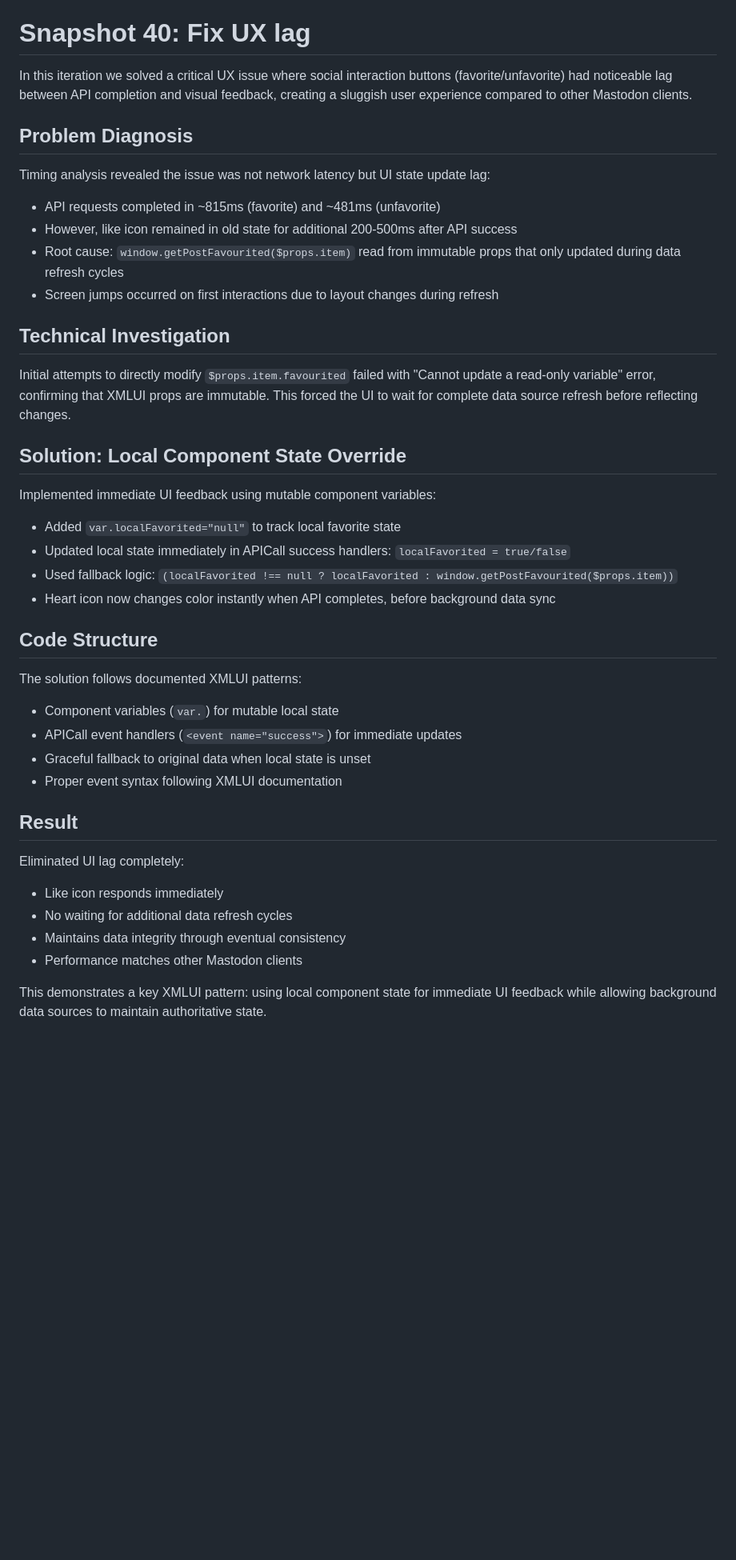
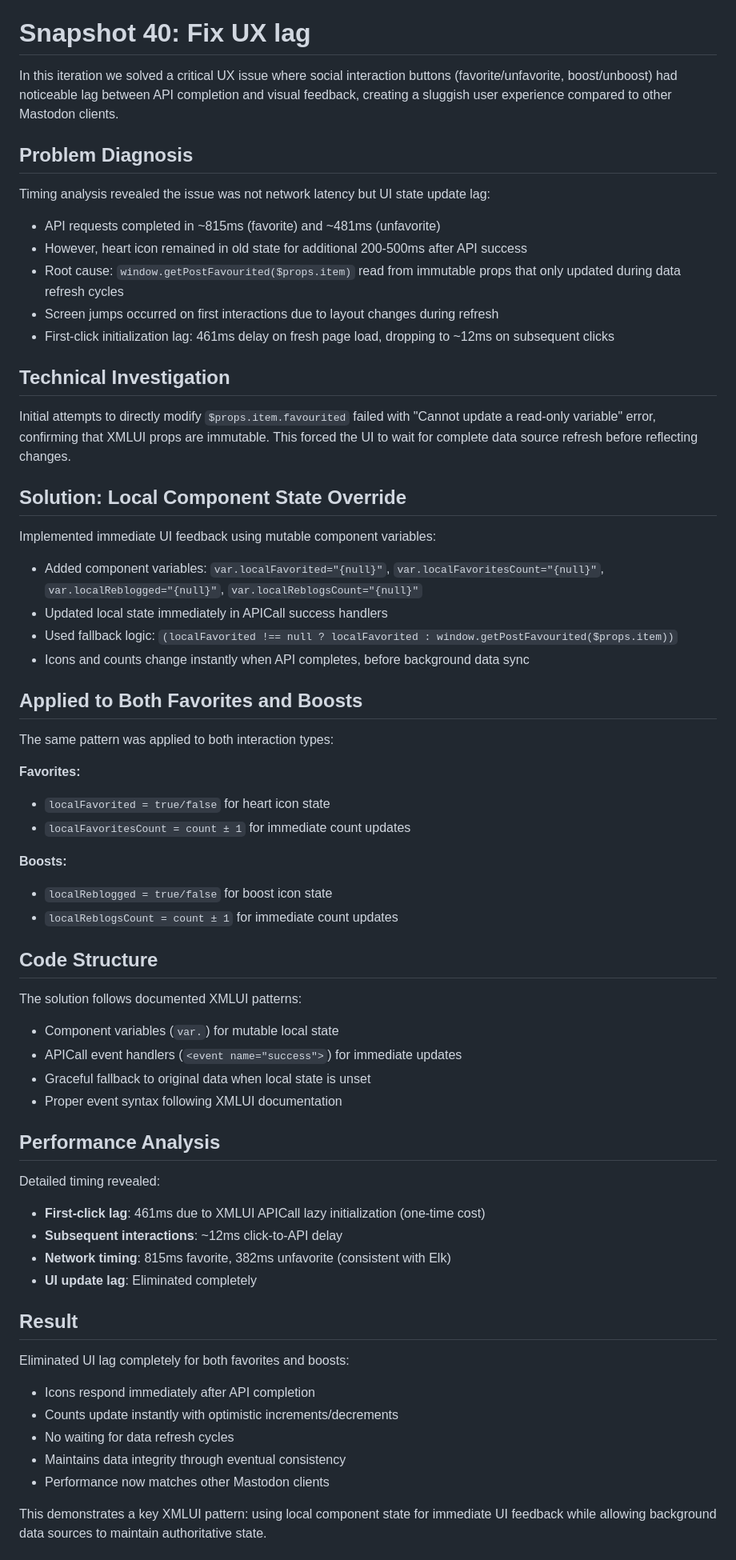
Before and after one commit to JonUdell/xmlui-mastodon, a Markdown page: pages/ProjectLog.md, the part around the change. Shown at 80% size. Drawn GitHub-style; blank space fills up the shorter version.

Commit message:
update snapshot 40

```diff
--- a/pages/ProjectLog.md
+++ b/pages/ProjectLog.md
@@ -50,16 +50,17 @@ This should result in a beautiful Mastodon reader which, because database backed
 
 # Snapshot 40: Fix UX lag
 
-In this iteration we solved a critical UX issue where social interaction buttons (favorite/unfavorite) had noticeable lag between API completion and visual feedback, creating a sluggish user experience compared to other Mastodon clients.
+In this iteration we solved a critical UX issue where social interaction buttons (favorite/unfavorite, boost/unboost) had noticeable lag between API completion and visual feedback, creating a sluggish user experience compared to other Mastodon clients.
 
 ## Problem Diagnosis
 
 Timing analysis revealed the issue was not network latency but UI state update lag:
 
 - API requests completed in ~815ms (favorite) and ~481ms (unfavorite)
-- However, like icon remained in old state for additional 200-500ms after API success
+- However, heart icon remained in old state for additional 200-500ms after API success
 - Root cause: `window.getPostFavourited($props.item)` read from immutable props that only updated during data refresh cycles
 - Screen jumps occurred on first interactions due to layout changes during refresh
+- First-click initialization lag: 461ms delay on fresh page load, dropping to ~12ms on subsequent clicks
 
 ## Technical Investigation
 
@@ -69,10 +70,22 @@ Initial attempts to directly modify `$props.item.favourited` failed with "Cannot
 
 Implemented immediate UI feedback using mutable component variables:
 
-- Added `var.localFavorited="null"` to track local favorite state
-- Updated local state immediately in APICall success handlers: `localFavorited = true/false`
+- Added component variables: `var.localFavorited="{null}"`, `var.localFavoritesCount="{null}"`, `var.localReblogged="{null}"`, `var.localReblogsCount="{null}"`
+- Updated local state immediately in APICall success handlers
 - Used fallback logic: `(localFavorited !== null ? localFavorited : window.getPostFavourited($props.item))`
-- Heart icon now changes color instantly when API completes, before background data sync
+- Icons and counts change instantly when API completes, before background data sync
+
+## Applied to Both Favorites and Boosts
+
+The same pattern was applied to both interaction types:
+
+**Favorites:**
+- `localFavorited = true/false` for heart icon state
+- `localFavoritesCount = count ± 1` for immediate count updates
+
+**Boosts:**
+- `localReblogged = true/false` for boost icon state
+- `localReblogsCount = count ± 1` for immediate count updates
 
 ## Code Structure
 
@@ -83,13 +96,22 @@ The solution follows documented XMLUI patterns:
 - Graceful fallback to original data when local state is unset
 - Proper event syntax following XMLUI documentation
 
+## Performance Analysis
+
+Detailed timing revealed:
+- **First-click lag**: 461ms due to XMLUI APICall lazy initialization (one-time cost)
+- **Subsequent interactions**: ~12ms click-to-API delay
+- **Network timing**: 815ms favorite, 382ms unfavorite (consistent with Elk)
+- **UI update lag**: Eliminated completely
+
 ## Result
 
-Eliminated UI lag completely:
-- Like icon responds immediately
-- No waiting for additional data refresh cycles
+Eliminated UI lag completely for both favorites and boosts:
+- Icons respond immediately after API completion
+- Counts update instantly with optimistic increments/decrements
+- No waiting for data refresh cycles
 - Maintains data integrity through eventual consistency
-- Performance matches other Mastodon clients
+- Performance now matches other Mastodon clients
 
 This demonstrates a key XMLUI pattern: using local component state for immediate UI feedback while allowing background data sources to maintain authoritative state.
 
```
